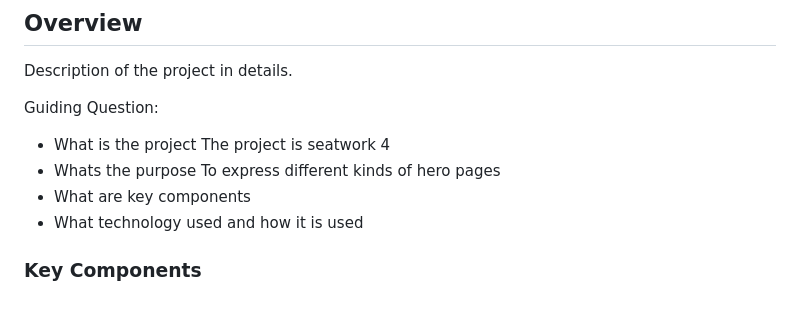
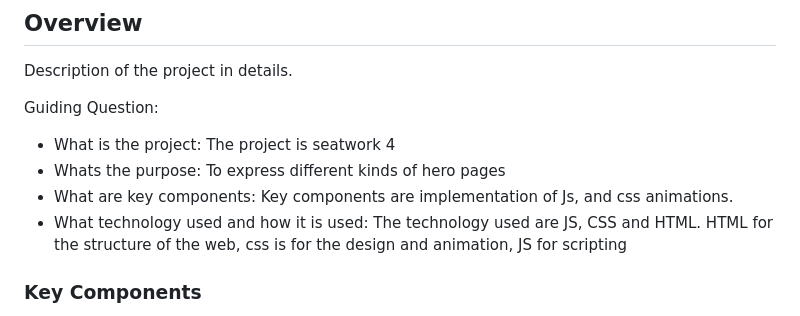
Before and after one commit to LeoGabonadaFIT/WD-GABONADA-S4, a Markdown page: readme.md, the part around the change. Rendered like a GitHub page.

```diff
--- a/readme.md
+++ b/readme.md
@@ -60,12 +60,14 @@
 Description of the project in details.
 
 Guiding Question:
-- What is the project
+- What is the project:
   The project is seatwork 4
-- Whats the purpose
+- Whats the purpose:
   To express different kinds of hero pages
-- What are key components
-- What technology used and how it is used
+- What are key components:
+  Key components are implementation of Js, and css animations.
+- What technology used and how it is used:
+  The technology used are JS, CSS and HTML. HTML for the structure of the web, css is for the design and animation, JS for scripting
 
 ### Key Components
 <!-- TODO: List of Key Components -->
```
